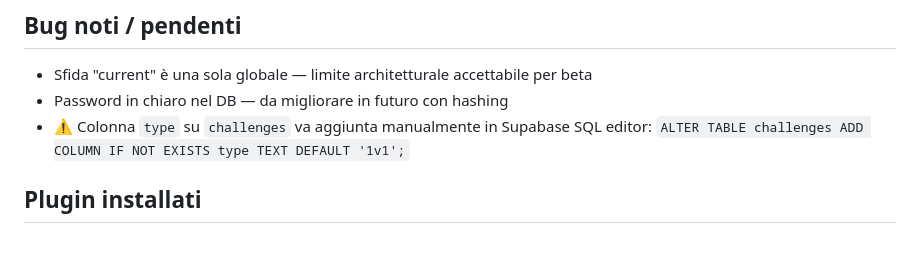
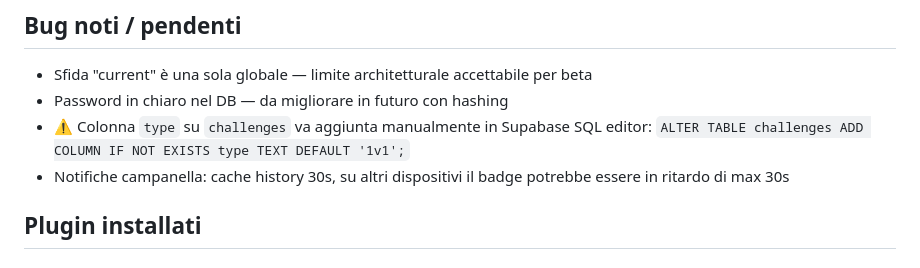
Before and after one commit to stashappindustries-ux/stash-app, a Markdown page: CLAUDE.md, the part around the change. Rendered like a GitHub page.

Commit message:
Update CLAUDE.md: aggiunte note campanella
Co-Authored-By: Claude Sonnet 4.6 <noreply@anthropic.com>

```diff
--- a/CLAUDE.md
+++ b/CLAUDE.md
@@ -62,6 +62,7 @@ Altre: `s-settings` · `s-deposit` · `s-withdraw`
 - Sfida "current" è una sola globale — limite architetturale accettabile per beta
 - Password in chiaro nel DB — da migliorare in futuro con hashing
 - ⚠️ Colonna `type` su `challenges` va aggiunta manualmente in Supabase SQL editor: `ALTER TABLE challenges ADD COLUMN IF NOT EXISTS type TEXT DEFAULT '1v1';`
+- Notifiche campanella: cache history 30s, su altri dispositivi il badge potrebbe essere in ritardo di max 30s
 
 ## Plugin installati
 
```
